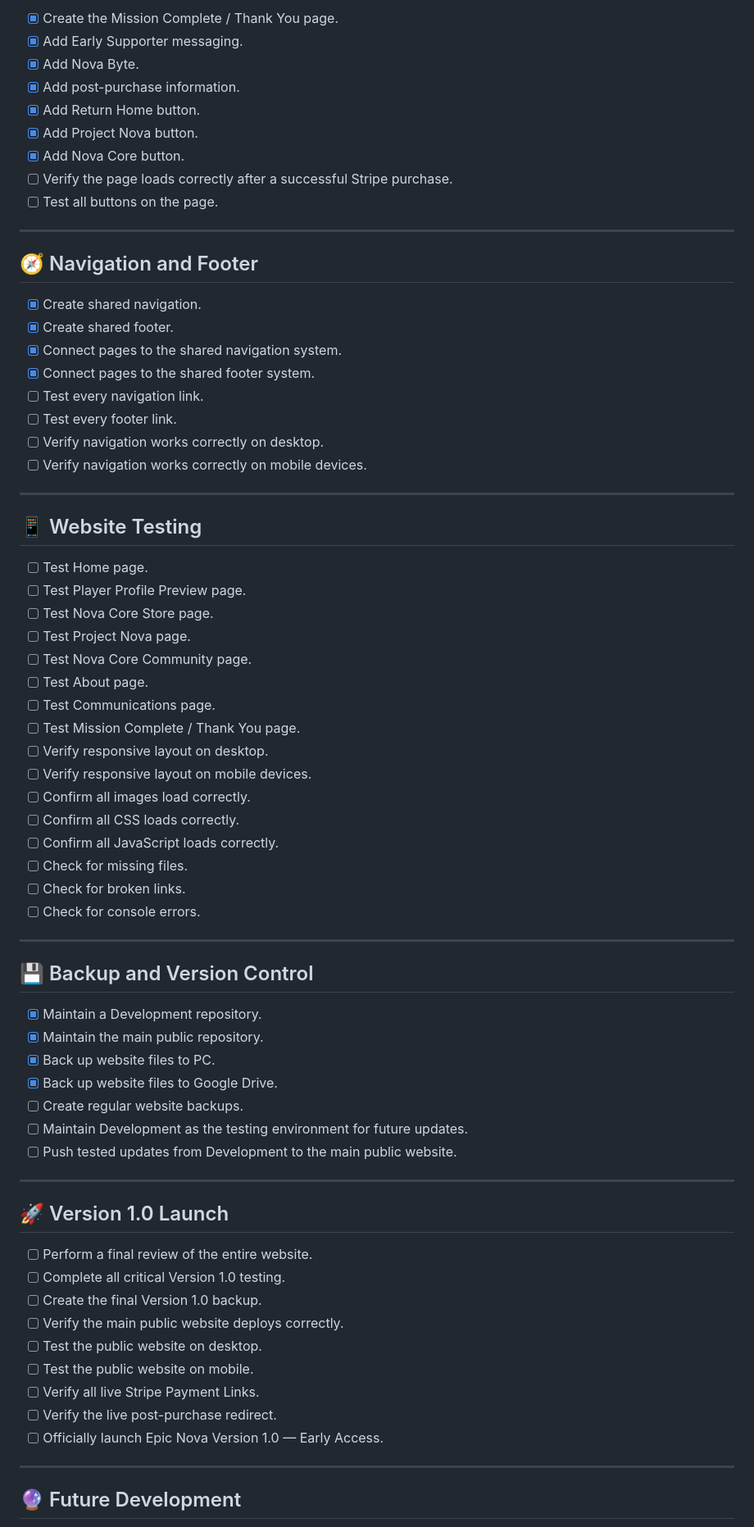
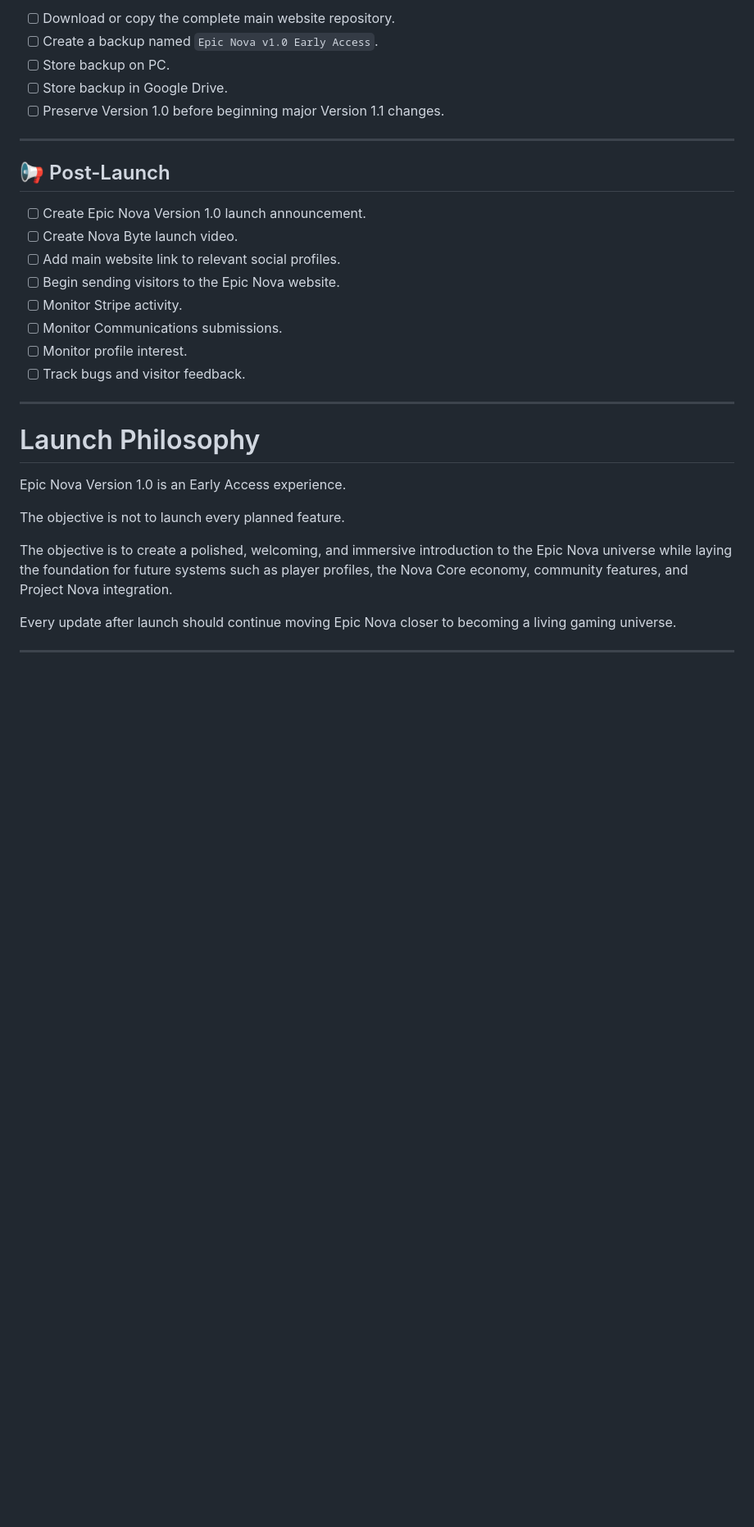
Before and after one commit to EpicSapphire/Epic-Nova, a Markdown page: Content/LAUNCH-CHECKLIST.md, the part around one of its changes. Shown at 82% size. Rendered like a GitHub page; blank space fills up the shorter version.

```diff
--- a/Content/LAUNCH-CHECKLIST.md
+++ b/Content/LAUNCH-CHECKLIST.md
@@ -109,75 +115,34 @@ Epic Nova Version 1.0 establishes the foundation for the growing Epic Nova unive
 
-- [x] Create the Mission Complete / Thank You page.
-- [x] Add Early Supporter messaging.
-- [x] Add Nova Byte.
-- [x] Add post-purchase information.
-- [x] Add Return Home button.
-- [x] Add Project Nova button.
-- [x] Add Nova Core button.
-- [ ] Verify the page loads correctly after a successful Stripe purchase.
-- [ ] Test all buttons on the page.
+- [ ] Download or copy the complete main website repository.
+- [ ] Create a backup named `Epic Nova v1.0 Early Access`.
+- [ ] Store backup on PC.
+- [ ] Store backup in Google Drive.
+- [ ] Preserve Version 1.0 before beginning major Version 1.1 changes.
 
 ---
 
-## 🧭 Navigation and Footer
+## 📢 Post-Launch
 
-- [x] Create shared navigation.
-- [x] Create shared footer.
-- [x] Connect pages to the shared navigation system.
-- [x] Connect pages to the shared footer system.
-- [ ] Test every navigation link.
-- [ ] Test every footer link.
-- [ ] Verify navigation works correctly on desktop.
-- [ ] Verify navigation works correctly on mobile devices.
+- [ ] Create Epic Nova Version 1.0 launch announcement.
+- [ ] Create Nova Byte launch video.
+- [ ] Add main website link to relevant social profiles.
+- [ ] Begin sending visitors to the Epic Nova website.
+- [ ] Monitor Stripe activity.
+- [ ] Monitor Communications submissions.
+- [ ] Monitor profile interest.
+- [ ] Track bugs and visitor feedback.
 
 ---
 
-## 📱 Website Testing
+# Launch Philosophy
 
-- [ ] Test Home page.
-- [ ] Test Player Profile Preview page.
-- [ ] Test Nova Core Store page.
-- [ ] Test Project Nova page.
-- [ ] Test Nova Core Community page.
-- [ ] Test About page.
-- [ ] Test Communications page.
-- [ ] Test Mission Complete / Thank You page.
-- [ ] Verify responsive layout on desktop.
-- [ ] Verify responsive layout on mobile devices.
-- [ ] Confirm all images load correctly.
-- [ ] Confirm all CSS loads correctly.
-- [ ] Confirm all JavaScript loads correctly.
-- [ ] Check for missing files.
-- [ ] Check for broken links.
-- [ ] Check for console errors.
+Epic Nova Version 1.0 is an Early Access experience.
+
+The objective is not to launch every planned feature.
+
+The objective is to create a polished, welcoming, and immersive introduction to the Epic Nova universe while laying the foundation for future systems such as player profiles, the Nova Core economy, community features, and Project Nova integration.
+
+Every update after launch should continue moving Epic Nova closer to becoming a living gaming universe.
 
 ---
 
-## 💾 Backup and Version Control
-
-- [x] Maintain a Development repository.
-- [x] Maintain the main public repository.
-- [x] Back up website files to PC.
-- [x] Back up website files to Google Drive.
-- [ ] Create regular website backups.
-- [ ] Maintain Development as the testing environment for future updates.
-- [ ] Push tested updates from Development to the main public website.
-
----
-
-## 🚀 Version 1.0 Launch
-
-- [ ] Perform a final review of the entire website.
-- [ ] Complete all critical Version 1.0 testing.
-- [ ] Create the final Version 1.0 backup.
-- [ ] Verify the main public website deploys correctly.
-- [ ] Test the public website on desktop.
-- [ ] Test the public website on mobile.
-- [ ] Verify all live Stripe Payment Links.
-- [ ] Verify the live post-purchase redirect.
-- [ ] Officially launch Epic Nova Version 1.0 — Early Access.
-
----
-
-## 🔮 Future Development
-
```
Also changed, not shown: other parts of Content/LAUNCH-CHECKLIST.md (+80 -118 lines).
